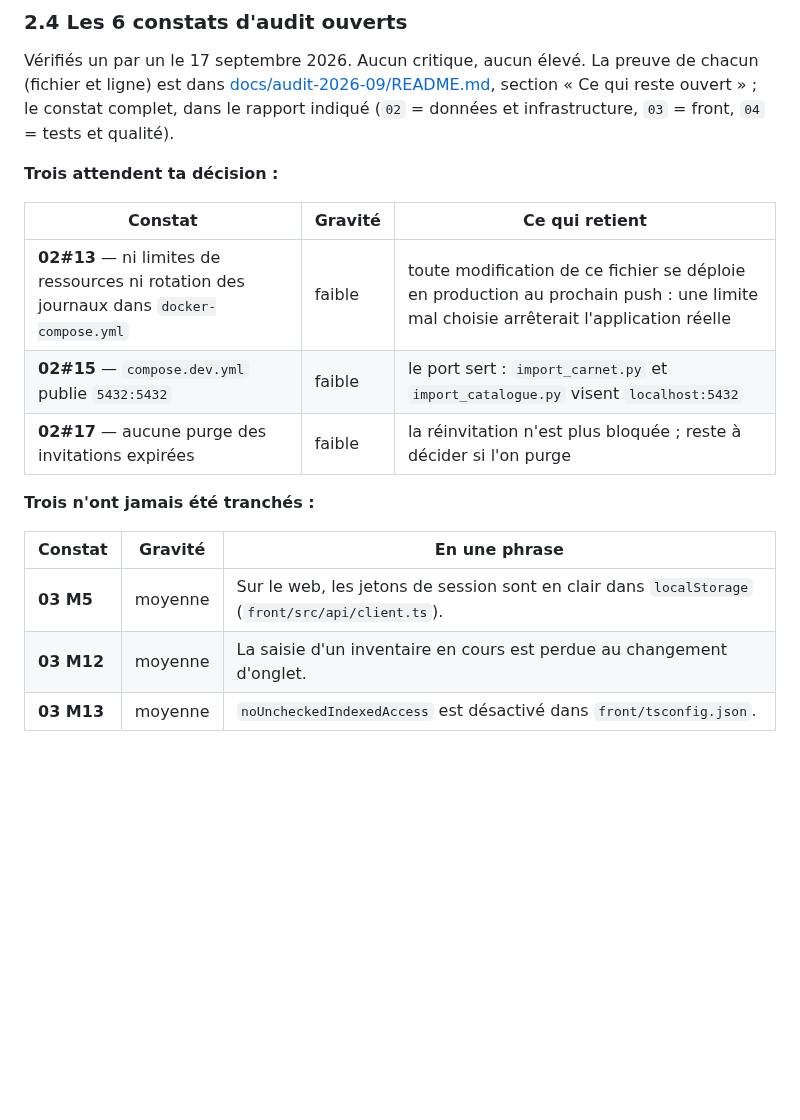
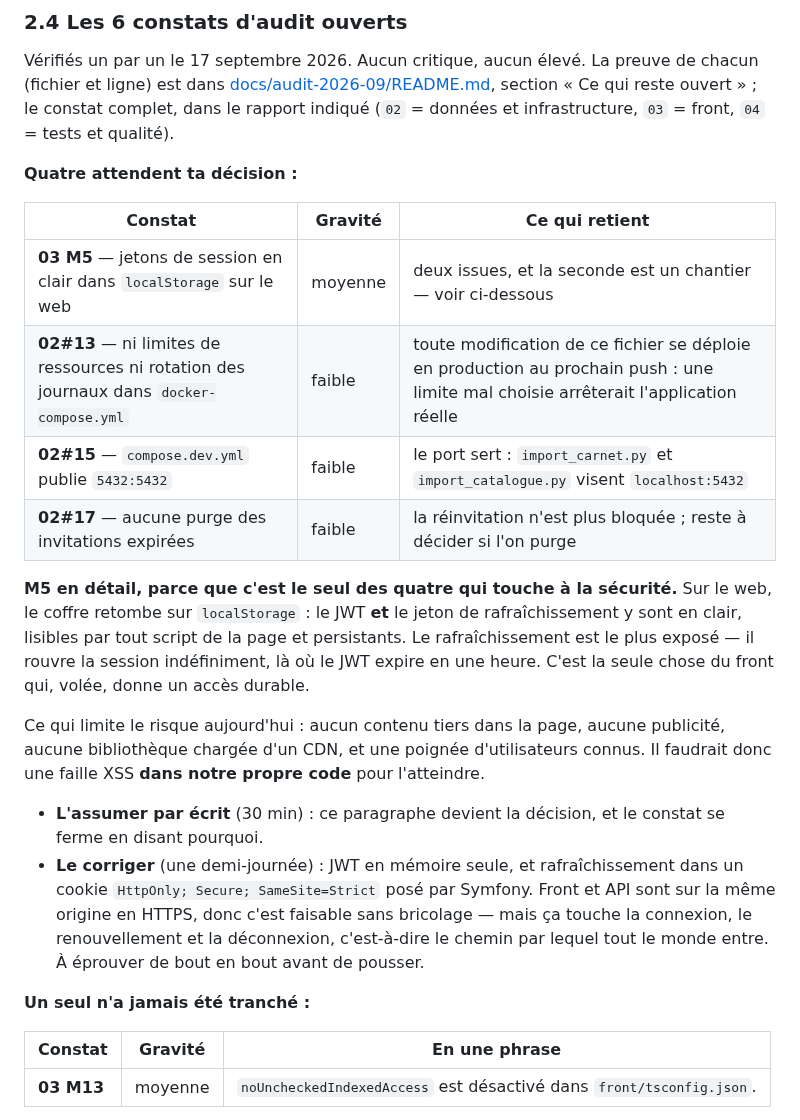
Before and after one commit to mickaelpol/fitcarnet, a Markdown page: REPRENDRE.md, the part around the change. Drawn GitHub-style; blank space fills up the shorter version.

Commit message:
le journal range M5 parmi les arbitrages, et oublie enfin M12 ferme
M5 n'est pas un manque technique : c'est un choix entre assumer par ecrit et un
chantier d'une demi-journee (JWT en memoire, rafraichissement dans un cookie
HttpOnly pose par Symfony). Le journal porte desormais les deux issues, ce qui
limite le risque aujourd'hui, et ce que couterait chacune.

Au passage, M12 trainait encore dans la liste des ouverts alors qu'il est clos :
je l'avais retire du README d'audit et pas d'ici.

Audit : 73 clos, 6 ouverts — quatre arbitrages, M13 en cours, et 02#8 qui est
une action sur le NAS.

Co-Authored-By: Claude Opus 5 (1M context) <noreply@anthropic.com>

```diff
--- a/REPRENDRE.md
+++ b/REPRENDRE.md
@@ -182,20 +182,40 @@ preuve de chacun (fichier et ligne) est dans
 reste ouvert » ; le constat complet, dans le rapport indiqué (`02` = données et
 infrastructure, `03` = front, `04` = tests et qualité).
 
-**Trois attendent ta décision :**
+**Quatre attendent ta décision :**
 
 | Constat | Gravité | Ce qui retient |
 |---|---|---|
+| **03 M5** — jetons de session en clair dans `localStorage` sur le web | moyenne | deux issues, et la seconde est un chantier — voir ci-dessous |
 | **02#13** — ni limites de ressources ni rotation des journaux dans `docker-compose.yml` | faible | toute modification de ce fichier se déploie en production au prochain push : une limite mal choisie arrêterait l'application réelle |
 | **02#15** — `compose.dev.yml` publie `5432:5432` | faible | le port sert : `import_carnet.py` et `import_catalogue.py` visent `localhost:5432` |
 | **02#17** — aucune purge des invitations expirées | faible | la réinvitation n'est plus bloquée ; reste à décider si l'on purge |
 
-**Trois n'ont jamais été tranchés :**
+**M5 en détail, parce que c'est le seul des quatre qui touche à la sécurité.**
+Sur le web, le coffre retombe sur `localStorage` : le JWT **et** le jeton de
+rafraîchissement y sont en clair, lisibles par tout script de la page et
+persistants. Le rafraîchissement est le plus exposé — il rouvre la session
+indéfiniment, là où le JWT expire en une heure. C'est la seule chose du front
+qui, volée, donne un accès durable.
+
+Ce qui limite le risque aujourd'hui : aucun contenu tiers dans la page, aucune
+publicité, aucune bibliothèque chargée d'un CDN, et une poignée d'utilisateurs
+connus. Il faudrait donc une faille XSS **dans notre propre code** pour
+l'atteindre.
+
+- **L'assumer par écrit** (30 min) : ce paragraphe devient la décision, et le
+  constat se ferme en disant pourquoi.
+- **Le corriger** (une demi-journée) : JWT en mémoire seule, et rafraîchissement
+  dans un cookie `HttpOnly; Secure; SameSite=Strict` posé par Symfony. Front et
+  API sont sur la même origine en HTTPS, donc c'est faisable sans bricolage —
+  mais ça touche la connexion, le renouvellement et la déconnexion, c'est-à-dire
+  le chemin par lequel tout le monde entre. À éprouver de bout en bout avant de
+  pousser.
+
+**Un seul n'a jamais été tranché :**
 
 | Constat | Gravité | En une phrase |
 |---|---|---|
-| **03 M5** | moyenne | Sur le web, les jetons de session sont en clair dans `localStorage` (`front/src/api/client.ts`). |
-| **03 M12** | moyenne | La saisie d'un inventaire en cours est perdue au changement d'onglet. |
 | **03 M13** | moyenne | `noUncheckedIndexedAccess` est désactivé dans `front/tsconfig.json`. |
 
 Pour les reprendre : un constat, un test rouge, un correctif, un commit ; puis
```
